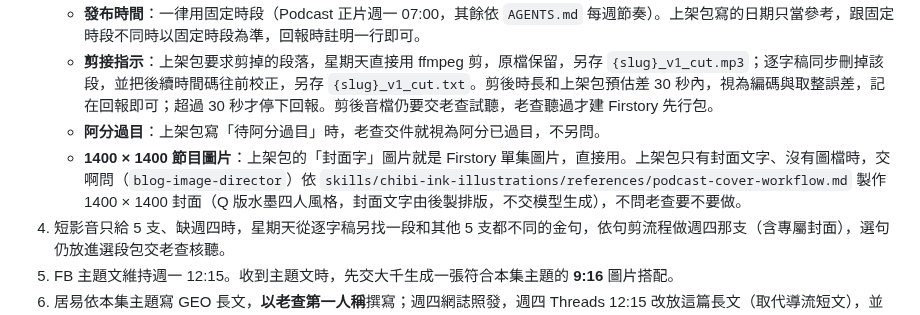
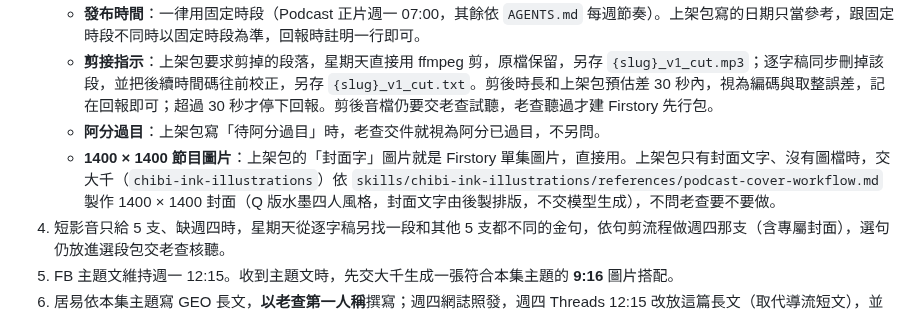
Before and after one commit to CharlesWang1221/claude-code-setup, a Markdown page: skills/podcast-publish/SKILL.md, the part around the change. Drawn GitHub-style.

```diff
--- a/skills/podcast-publish/SKILL.md
+++ b/skills/podcast-publish/SKILL.md
@@ -35,7 +35,7 @@ description: 《不標準答案》單集上架統一入口（老查取名「星
    - **發布時間**：一律用固定時段（Podcast 正片週一 07:00，其餘依 `AGENTS.md` 每週節奏）。上架包寫的日期只當參考，跟固定時段不同時以固定時段為準，回報時註明一行即可。
    - **剪接指示**：上架包要求剪掉的段落，星期天直接用 ffmpeg 剪，原檔保留，另存 `{slug}_v1_cut.mp3`；逐字稿同步刪掉該段，並把後續時間碼往前校正，另存 `{slug}_v1_cut.txt`。剪後時長和上架包預估差 30 秒內，視為編碼與取整誤差，記在回報即可；超過 30 秒才停下回報。剪後音檔仍要交老查試聽，老查聽過才建 Firstory 先行包。
    - **阿分過目**：上架包寫「待阿分過目」時，老查交件就視為阿分已過目，不另問。
-   - **1400 × 1400 節目圖片**：上架包的「封面字」圖片就是 Firstory 單集圖片，直接用。上架包只有封面文字、沒有圖檔時，交啊問（`blog-image-director`）依 `skills/chibi-ink-illustrations/references/podcast-cover-workflow.md` 製作 1400 × 1400 封面（Q 版水墨四人風格，封面文字由後製排版，不交模型生成），不問老查要不要做。
+   - **1400 × 1400 節目圖片**：上架包的「封面字」圖片就是 Firstory 單集圖片，直接用。上架包只有封面文字、沒有圖檔時，交大千（`chibi-ink-illustrations`）依 `skills/chibi-ink-illustrations/references/podcast-cover-workflow.md` 製作 1400 × 1400 封面（Q 版水墨四人風格，封面文字由後製排版，不交模型生成），不問老查要不要做。
 4. 短影音只給 5 支、缺週四時，星期天從逐字稿另找一段和其他 5 支都不同的金句，依句剪流程做週四那支（含專屬封面），選句仍放進選段包交老查核聽。
 5. FB 主題文維持週一 12:15。收到主題文時，先交大千生成一張符合本集主題的 **9:16** 圖片搭配。
 6. 居易依本集主題寫 GEO 長文，**以老查第一人稱**撰寫；週四網誌照發，週四 Threads 12:15 改放這篇長文（取代導流短文），並由大千另生成一張與週一主題文那張不同的圖片搭配。網誌主圖維持啊問，每次換角度與構圖。
```
Also changed, not shown: docs/RULE_CHANGELOG.md (+1 -0 lines), skills/blog-image-director/SKILL.md (+1 -1 lines).
